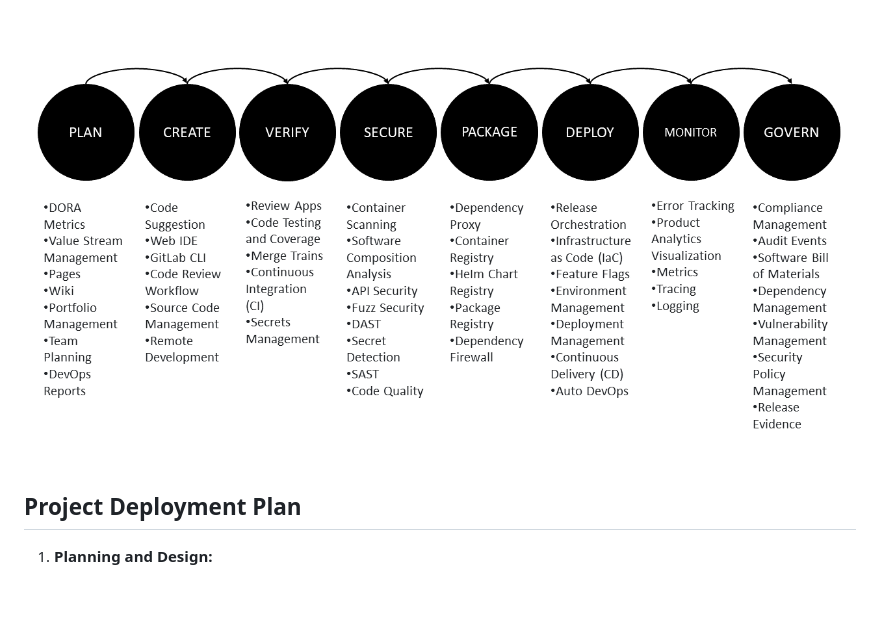
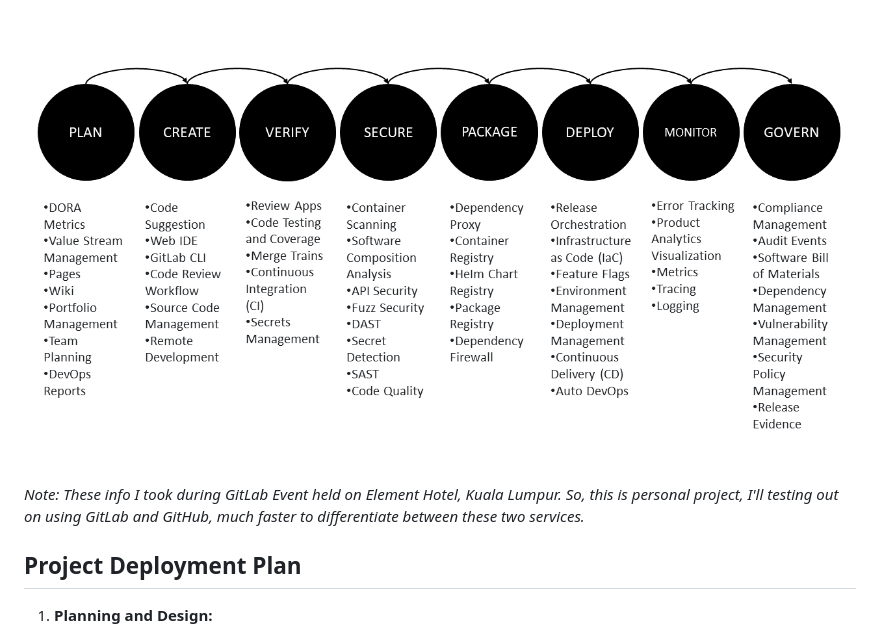
Before and after one commit to lokmanTech/FinTrek, a Markdown page: Planning&Initiation/PlanningAndInitiation.md, the part around the change. Rendered like a GitHub page; blank space fills up the shorter version.

```diff
--- a/Planning&Initiation/PlanningAndInitiation.md
+++ b/Planning&Initiation/PlanningAndInitiation.md
@@ -102,6 +102,8 @@ Fintrek is more than just a financial tracking tool; it's a trusted companion th
 
 <p align="center"><img src="./img/PlanningProcess.png"></p>
 
+*Note: These info I took during GitLab Event held on Element Hotel, Kuala Lumpur. So, this is personal project, I'll testing out on using GitLab and GitHub, much faster to differentiate between these two services.*
+
 ## Project Deployment Plan
 1. **Planning and Design:**
    - Define the features you want in your app: income tracking, expense tracking, budget planning, analytics, etc.
```
